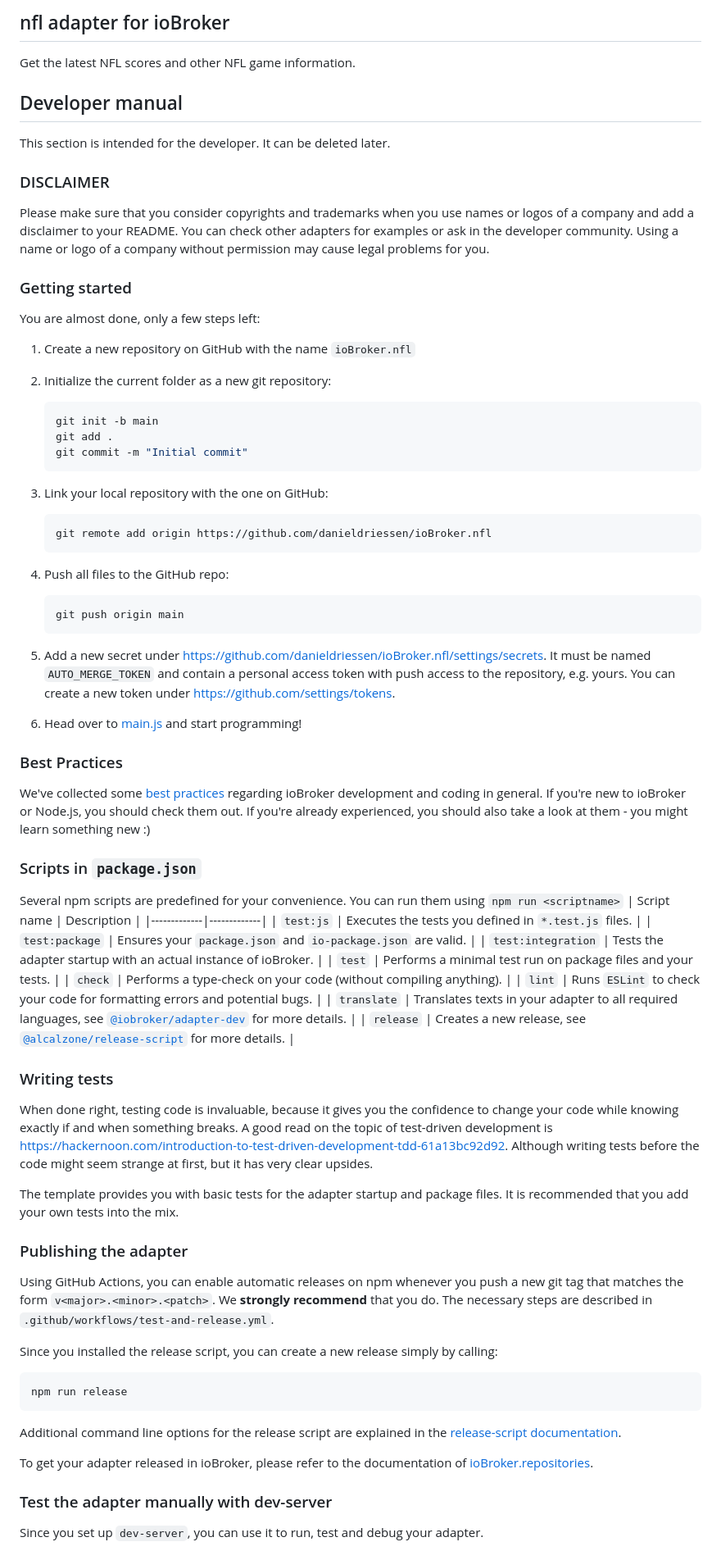
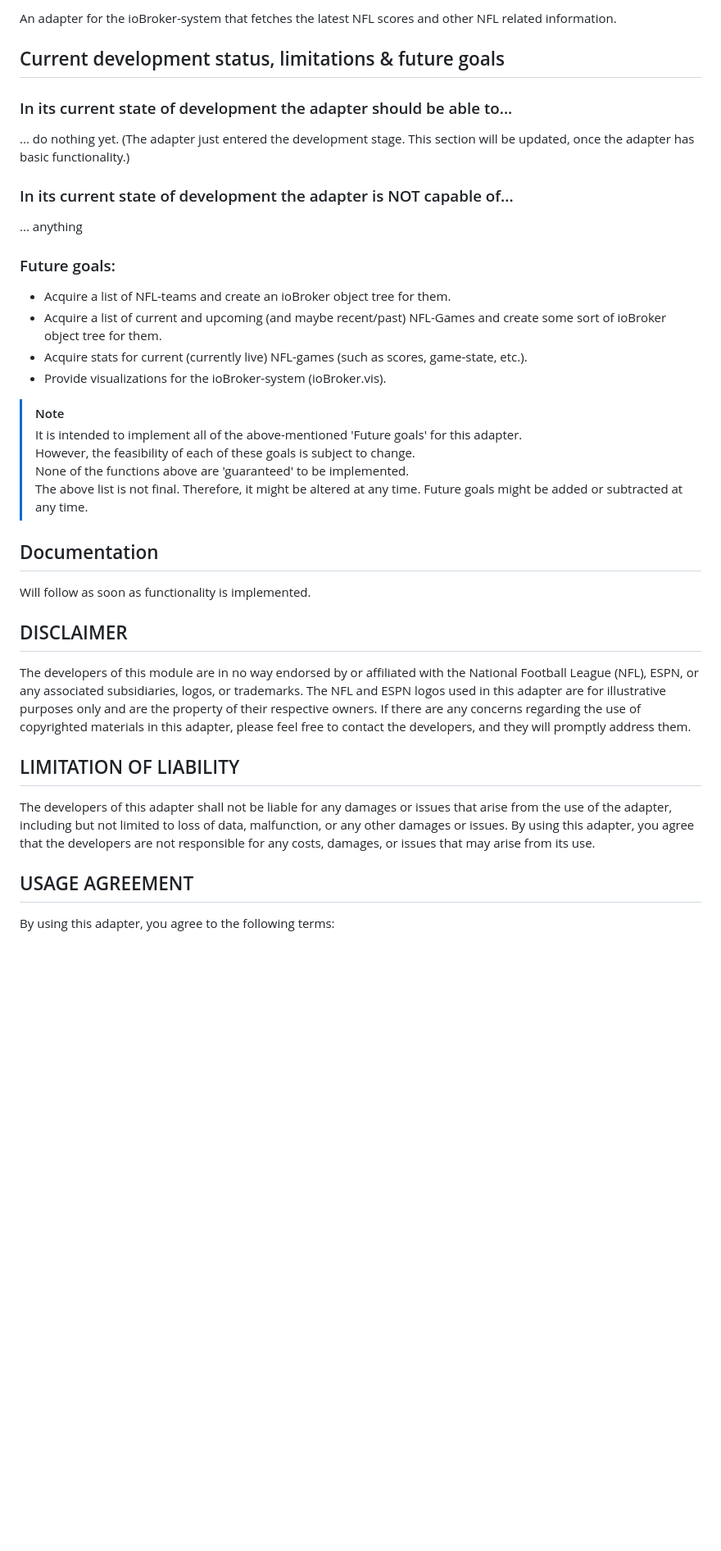
Before and after one commit to danieldriessen/ioBroker.nfl, a Markdown page: README.md, the part around one of its changes. Shown at 82% size. Drawn GitHub-style; blank space fills up the shorter version.

Commit message:
Update README.md to initial version
Removed basic README text added by ioBroker dev-server and replaced it with the most basic README text for this adapter (as a starting point).

````diff
--- a/README.md
+++ b/README.md
@@ -12,82 +7,45 @@
 
-## nfl adapter for ioBroker
+An adapter for the ioBroker-system that fetches the latest NFL scores and other NFL related information.
 
-Get the latest NFL scores and other NFL game information.
+## Current development status, limitations & future goals
 
-## Developer manual
-This section is intended for the developer. It can be deleted later.
+### In its current state of development the adapter should be able to...
 
-### DISCLAIMER
+... do nothing yet. (The adapter just entered the development stage. This section will be updated, once the adapter has basic functionality.)
 
-Please make sure that you consider copyrights and trademarks when you use names or logos of a company and add a disclaimer to your README.
-You can check other adapters for examples or ask in the developer community. Using a name or logo of a company without permission may cause legal problems for you.
+### In its current state of development the adapter is NOT capable of...
 
-### Getting started
+... anything
 
-You are almost done, only a few steps left:
-1. Create a new repository on GitHub with the name `ioBroker.nfl`
-1. Initialize the current folder as a new git repository:
-	```bash
-	git init -b main
-	git add .
-	git commit -m "Initial commit"
-	```
-1. Link your local repository with the one on GitHub:
-	```bash
-	git remote add origin https://github.com/danieldriessen/ioBroker.nfl
-	```
+### Future goals:
 
-1. Push all files to the GitHub repo:
-	```bash
-	git push origin main
-	```
-1. Add a new secret under https://github.com/danieldriessen/ioBroker.nfl/settings/secrets. It must be named `AUTO_MERGE_TOKEN` and contain a personal access token with push access to the repository, e.g. yours. You can create a new token under https://github.com/settings/tokens.
+- Acquire a list of NFL-teams and create an ioBroker object tree for them.
+- Acquire a list of current and upcoming (and maybe recent/past) NFL-Games and create some sort of ioBroker object tree for them.
+- Acquire stats for current (currently live) NFL-games (such as scores, game-state, etc.).
+- Provide visualizations for the ioBroker-system (ioBroker.vis).
 
-1. Head over to [main.js](main.js) and start programming!
+> [!NOTE]
+> It is intended to implement all of the above-mentioned 'Future goals' for this adapter.<br>
+> However, the feasibility of each of these goals is subject to change.<br>
+> None of the functions above are 'guaranteed' to be implemented.<br>
+> The above list is not final. Therefore, it might be altered at any time. Future goals might be added or subtracted at any time.<br>
 
-### Best Practices
-We've collected some [best practices](https://github.com/ioBroker/ioBroker.repositories#development-and-coding-best-practices) regarding ioBroker development and coding in general. If you're new to ioBroker or Node.js, you should
-check them out. If you're already experienced, you should also take a look at them - you might learn something new :)
+## Documentation
 
-### Scripts in `package.json`
-Several npm scripts are predefined for your convenience. You can run them using `npm run <scriptname>`
-| Script name | Description |
-|-------------|-------------|
-| `test:js` | Executes the tests you defined in `*.test.js` files. |
-| `test:package` | Ensures your `package.json` and `io-package.json` are valid. |
-| `test:integration` | Tests the adapter startup with an actual instance of ioBroker. |
-| `test` | Performs a minimal test run on package files and your tests. |
-| `check` | Performs a type-check on your code (without compiling anything). |
-| `lint` | Runs `ESLint` to check your code for formatting errors and potential bugs. |
-| `translate` | Translates texts in your adapter to all required languages, see [`@iobroker/adapter-dev`](https://github.com/ioBroker/adapter-dev#manage-translations) for more details. |
-| `release` | Creates a new release, see [`@alcalzone/release-script`](https://github.com/AlCalzone/release-script#usage) for more details. |
+Will follow as soon as functionality is implemented.
 
-### Writing tests
-When done right, testing code is invaluable, because it gives you the
-confidence to change your code while knowing exactly if and when
-something breaks. A good read on the topic of test-driven development
-is https://hackernoon.com/introduction-to-test-driven-development-tdd-61a13bc92d92.
-Although writing tests before the code might seem strange at first, but it has very
-clear upsides.
+## DISCLAIMER
 
-The template provides you with basic tests for the adapter startup and package files.
-It is recommended that you add your own tests into the mix.
+The developers of this module are in no way endorsed by or affiliated with the National Football League (NFL), ESPN, or any associated subsidiaries, logos, or trademarks.
+The NFL and ESPN logos used in this adapter are for illustrative purposes only and are the property of their respective owners.
+If there are any concerns regarding the use of copyrighted materials in this adapter, please feel free to contact the developers, and they will promptly address them.
 
-### Publishing the adapter
-Using GitHub Actions, you can enable automatic releases on npm whenever you push a new git tag that matches the form
-`v<major>.<minor>.<patch>`. We **strongly recommend** that you do. The necessary steps are described in `.github/workflows/test-and-release.yml`.
+## LIMITATION OF LIABILITY
 
-Since you installed the release script, you can create a new
-release simply by calling:
-```bash
-npm run release
-```
-Additional command line options for the release script are explained in the
-[release-script documentation](https://github.com/AlCalzone/release-script#command-line).
+The developers of this adapter shall not be liable for any damages or issues that arise from the use of the adapter, including but not limited to loss of data, malfunction, or any other damages or issues.
+By using this adapter, you agree that the developers are not responsible for any costs, damages, or issues that may arise from its use.
 
-To get your adapter released in ioBroker, please refer to the documentation
-of [ioBroker.repositories](https://github.com/ioBroker/ioBroker.repositories#requirements-for-adapter-to-get-added-to-the-latest-repository).
+## USAGE AGREEMENT
 
-### Test the adapter manually with dev-server
-Since you set up `dev-server`, you can use it to run, test and debug your adapter.
+By using this adapter, you agree to the following terms:
 
````
Also changed, not shown: other parts of README.md (+7 -14 lines).
